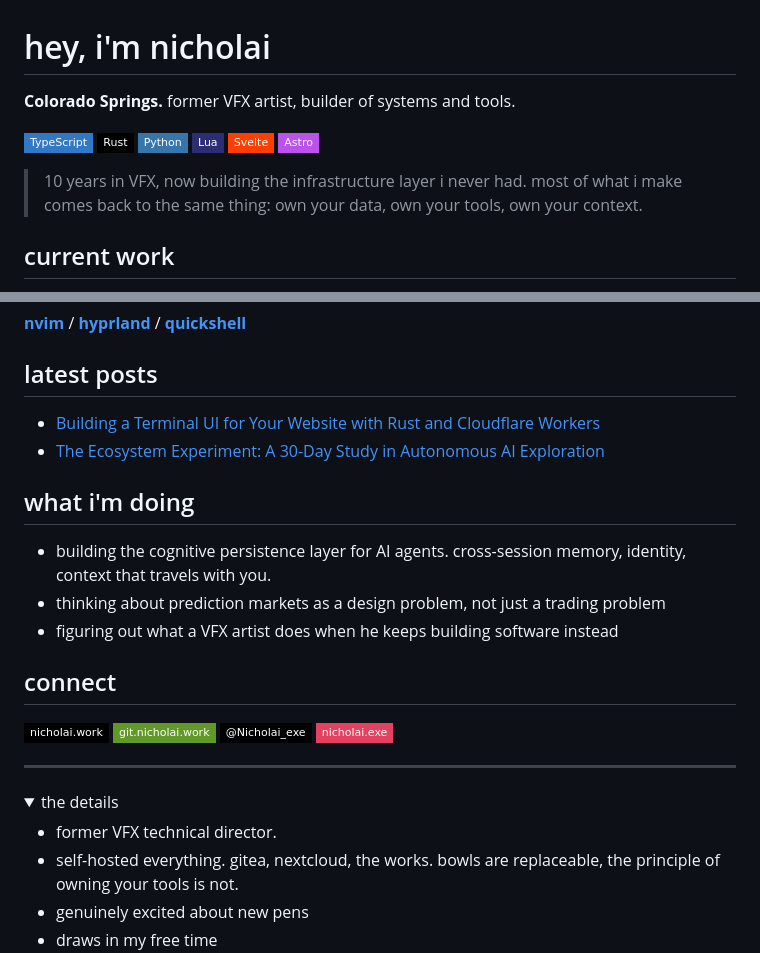
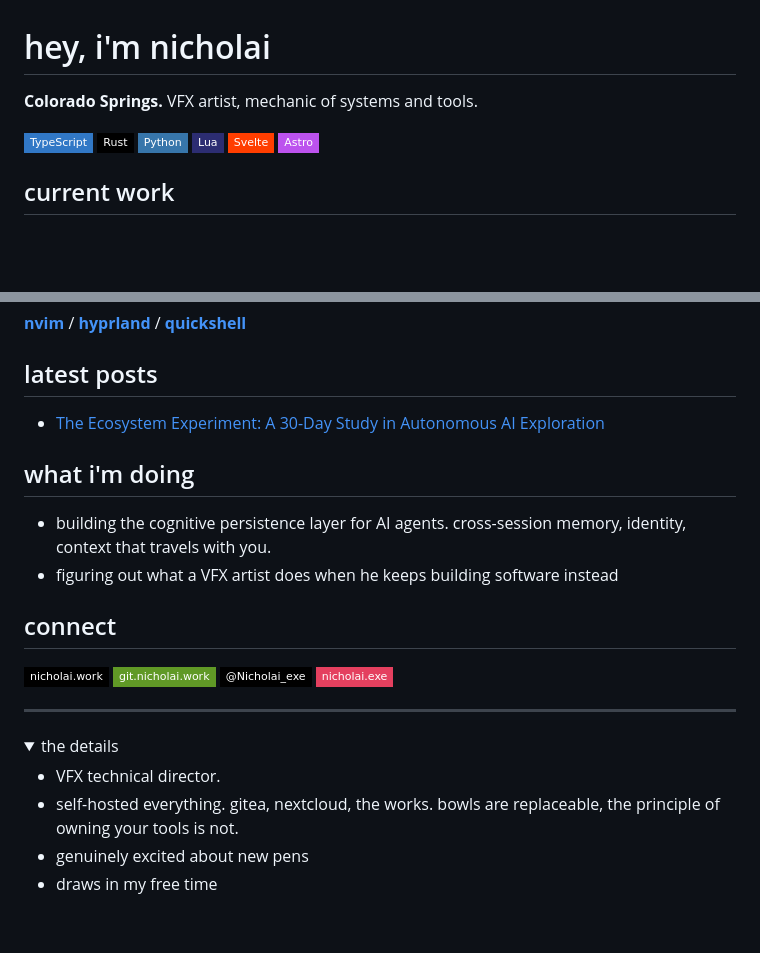
Before and after one commit to NicholaiVogel/NicholaiVogel, a Markdown page: README.md, 2 parts joined by grey strips. GitHub-like rendering; folded sections open; badges without logos; blank space fills up the shorter version.

Commit message:
Revise personal description in README
Updated personal description and removed extraneous content.

```diff
--- a/README.md
+++ b/README.md
@@ -1,6 +1,6 @@
 # hey, i'm nicholai
 
-**Colorado Springs.** former VFX artist, builder of systems and tools.
+**Colorado Springs.** VFX artist, mechanic of systems and tools.
 
 ![TypeScript](https://img.shields.io/badge/-TypeScript-3178C6?style=flat-square&logo=typescript&logoColor=white)
 ![Rust](https://img.shields.io/badge/-Rust-000000?style=flat-square&logo=rust&logoColor=white)
@@ -8,8 +8,6 @@
 ![Lua](https://img.shields.io/badge/-Lua-2C2D72?style=flat-square&logo=lua&logoColor=white)
 ![Svelte](https://img.shields.io/badge/-Svelte-FF3E00?style=flat-square&logo=svelte&logoColor=white)
 ![Astro](https://img.shields.io/badge/-Astro-BC52EE?style=flat-square&logo=astro&logoColor=white)
-
-> 10 years in VFX, now building the infrastructure layer i never had. most of what i make comes back to the same thing: own your data, own your tools, own your context.
 
 ## current work
 
@@ -26,13 +24,11 @@
 
 ## latest posts
 
-- [Building a Terminal UI for Your Website with Rust and Cloudflare Workers](https://nicholai.work/blog/terminal-ui-cloudflare-rust/)
 - [The Ecosystem Experiment: A 30-Day Study in Autonomous AI Exploration](https://nicholai.work/blog/the-ecosystem-experiment/)
 
 ## what i'm doing
 
 - building the cognitive persistence layer for AI agents. cross-session memory, identity, context that travels with you.
-- thinking about prediction markets as a design problem, not just a trading problem
 - figuring out what a VFX artist does when he keeps building software instead
 
 ## connect
@@ -47,7 +43,7 @@
 <details>
 <summary>the details</summary>
 
-- former VFX technical director.
+- VFX technical director.
 - self-hosted everything. gitea, nextcloud, the works. bowls are replaceable, the principle of owning your tools is not.
 - genuinely excited about new pens
 - draws in my free time
```
